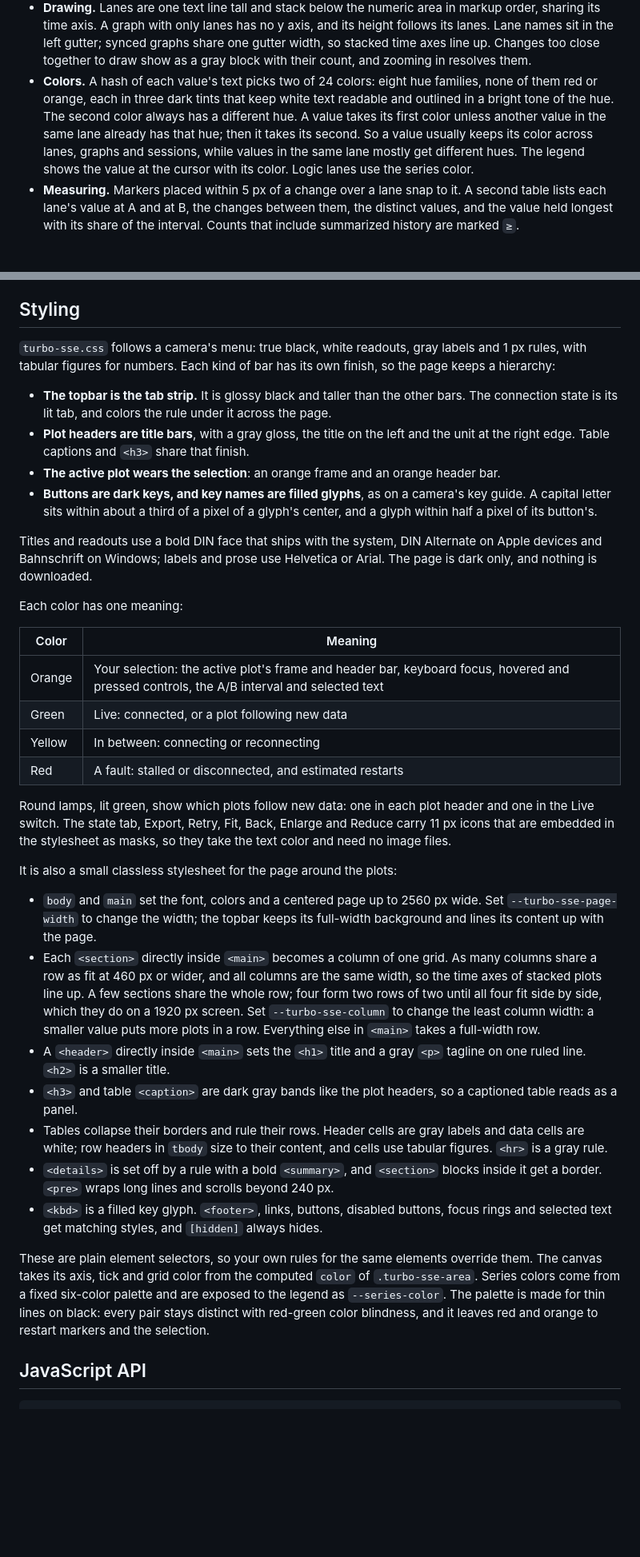
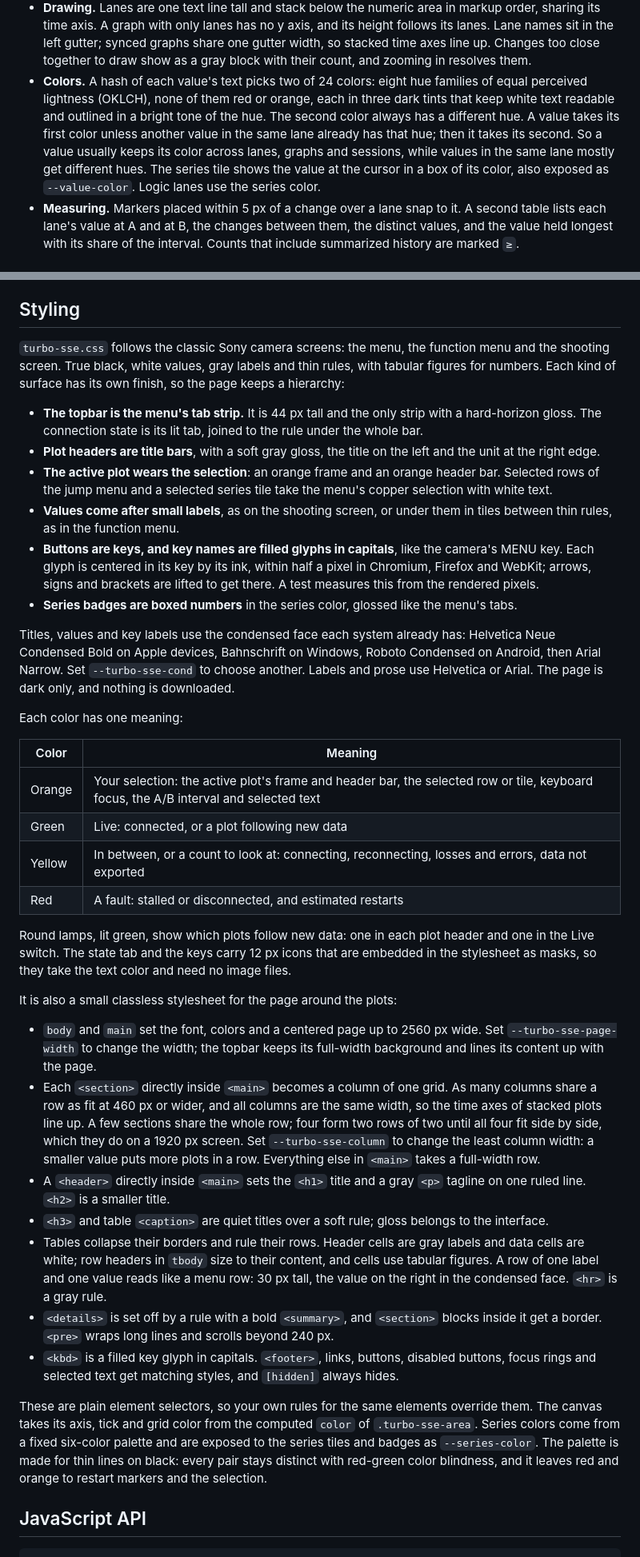
Before and after one commit to BuzzwordChief/TurboSSE, a Markdown page: README.md, 2 parts joined by grey strips. Shown at 80% size. GitHub-like rendering; blank space fills up the shorter version.

```diff
--- a/README.md
+++ b/README.md
@@ -183,7 +192,7 @@ Add `data-sse-discrete` to a series to draw it as a lane: a timing-diagram row f
 - **Modes.** `data-sse-discrete` alone, or `data-sse-discrete="bus"`, draws each value as a labelled segment with slanted ends at every change. `data-sse-discrete="logic"` draws a two-level signal: `1`, `true`, `on`, `high` and non-zero numbers are high; `0`, `false`, `off` and `low` are low, ignoring case.
 - **Values.** A lane's value is its text after JSON selection and the transform, so a transform may return a string such as `0xf23a`. A value holds until the next change; repeated values only confirm it, and only changes are stored. Missing, empty and unrecognized values leave a gap, as does a disconnect, so send the current value again after connecting. Unrecognized logic values count as Graph errors.
 - **Drawing.** Lanes are one text line tall and stack below the numeric area in markup order, sharing its time axis. A graph with only lanes has no y axis, and its height follows its lanes. Lane names sit in the left gutter; synced graphs share one gutter width, so stacked time axes line up. Changes too close together to draw show as a gray block with their count, and zooming in resolves them.
-- **Colors.** A hash of each value's text picks two of 24 colors: eight hue families, none of them red or orange, each in three dark tints that keep white text readable and outlined in a bright tone of the hue. The second color always has a different hue. A value takes its first color unless another value in the same lane already has that hue; then it takes its second. So a value usually keeps its color across lanes, graphs and sessions, while values in the same lane mostly get different hues. The legend shows the value at the cursor with its color. Logic lanes use the series color.
+- **Colors.** A hash of each value's text picks two of 24 colors: eight hue families of equal perceived lightness (OKLCH), none of them red or orange, each in three dark tints that keep white text readable and outlined in a bright tone of the hue. The second color always has a different hue. A value takes its first color unless another value in the same lane already has that hue; then it takes its second. So a value usually keeps its color across lanes, graphs and sessions, while values in the same lane mostly get different hues. The series tile shows the value at the cursor in a box of its color, also exposed as `--value-color`. Logic lanes use the series color.
 - **Measuring.** Markers placed within 5 px of a change over a lane snap to it. A second table lists each lane's value at A and at B, the changes between them, the distinct values, and the value held longest with its share of the interval. Counts that include summarized history are marked `≥`.
 
 ### Graph values
@@ -336,37 +347,39 @@ A summary describes several samples over an interval, and its mean is never expo
 
 ## Styling
 
-`turbo-sse.css` follows a camera's menu: true black, white readouts, gray labels and 1 px rules, with tabular figures for numbers. Each kind of bar has its own finish, so the page keeps a hierarchy:
+`turbo-sse.css` follows the classic Sony camera screens: the menu, the function menu and the shooting screen. True black, white values, gray labels and thin rules, with tabular figures for numbers. Each kind of surface has its own finish, so the page keeps a hierarchy:
 
-- **The topbar is the tab strip.** It is glossy black and taller than the other bars. The connection state is its lit tab, and colors the rule under it across the page.
-- **Plot headers are title bars**, with a gray gloss, the title on the left and the unit at the right edge. Table captions and `<h3>` share that finish.
-- **The active plot wears the selection**: an orange frame and an orange header bar.
-- **Buttons are dark keys, and key names are filled glyphs**, as on a camera's key guide. A capital letter sits within about a third of a pixel of a glyph's center, and a glyph within half a pixel of its button's.
+- **The topbar is the menu's tab strip.** It is 44 px tall and the only strip with a hard-horizon gloss. The connection state is its lit tab, joined to the rule under the whole bar.
+- **Plot headers are title bars**, with a soft gray gloss, the title on the left and the unit at the right edge.
+- **The active plot wears the selection**: an orange frame and an orange header bar. Selected rows of the jump menu and a selected series tile take the menu's copper selection with white text.
+- **Values come after small labels**, as on the shooting screen, or under them in tiles between thin rules, as in the function menu.
+- **Buttons are keys, and key names are filled glyphs in capitals**, like the camera's MENU key. Each glyph is centered in its key by its ink, within half a pixel in Chromium, Firefox and WebKit; arrows, signs and brackets are lifted to get there. A test measures this from the rendered pixels.
+- **Series badges are boxed numbers** in the series color, glossed like the menu's tabs.
 
-Titles and readouts use a bold DIN face that ships with the system, DIN Alternate on Apple devices and Bahnschrift on Windows; labels and prose use Helvetica or Arial. The page is dark only, and nothing is downloaded.
+Titles, values and key labels use the condensed face each system already has: Helvetica Neue Condensed Bold on Apple devices, Bahnschrift on Windows, Roboto Condensed on Android, then Arial Narrow. Set `--turbo-sse-cond` to choose another. Labels and prose use Helvetica or Arial. The page is dark only, and nothing is downloaded.
 
 Each color has one meaning:
 
 | Color | Meaning |
 | --- | --- |
-| Orange | Your selection: the active plot's frame and header bar, keyboard focus, hovered and pressed controls, the A/B interval and selected text |
+| Orange | Your selection: the active plot's frame and header bar, the selected row or tile, keyboard focus, the A/B interval and selected text |
 | Green | Live: connected, or a plot following new data |
-| Yellow | In between: connecting or reconnecting |
+| Yellow | In between, or a count to look at: connecting, reconnecting, losses and errors, data not exported |
 | Red | A fault: stalled or disconnected, and estimated restarts |
 
-Round lamps, lit green, show which plots follow new data: one in each plot header and one in the Live switch. The state tab, Export, Retry, Fit, Back, Enlarge and Reduce carry 11 px icons that are embedded in the stylesheet as masks, so they take the text color and need no image files.
+Round lamps, lit green, show which plots follow new data: one in each plot header and one in the Live switch. The state tab and the keys carry 12 px icons that are embedded in the stylesheet as masks, so they take the text color and need no image files.
 
 It is also a small classless stylesheet for the page around the plots:
 
 - `body` and `main` set the font, colors and a centered page up to 2560 px wide. Set `--turbo-sse-page-width` to change the width; the topbar keeps its full-width background and lines its content up with the page.
 - Each `<section>` directly inside `<main>` becomes a column of one grid. As many columns share a row as fit at 460 px or wider, and all columns are the same width, so the time axes of stacked plots line up. A few sections share the whole row; four form two rows of two until all four fit side by side, which they do on a 1920 px screen. Set `--turbo-sse-column` to change the least column width: a smaller value puts more plots in a row. Everything else in `<main>` takes a full-width row.
 - A `<header>` directly inside `<main>` sets the `<h1>` title and a gray `<p>` tagline on one ruled line. `<h2>` is a smaller title.
-- `<h3>` and table `<caption>` are dark gray bands like the plot headers, so a captioned table reads as a panel.
-- Tables collapse their borders and rule their rows. Header cells are gray labels and data cells are white; row headers in `tbody` size to their content, and cells use tabular figures. `<hr>` is a gray rule.
+- `<h3>` and table `<caption>` are quiet titles over a soft rule; gloss belongs to the interface.
+- Tables collapse their borders and rule their rows. Header cells are gray labels and data cells are white; row headers in `tbody` size to their content, and cells use tabular figures. A row of one label and one value reads like a menu row: 30 px tall, the value on the right in the condensed face. `<hr>` is a gray rule.
 - `<details>` is set off by a rule with a bold `<summary>`, and `<section>` blocks inside it get a border. `<pre>` wraps long lines and scrolls beyond 240 px.
-- `<kbd>` is a filled key glyph. `<footer>`, links, buttons, disabled buttons, focus rings and selected text get matching styles, and `[hidden]` always hides.
+- `<kbd>` is a filled key glyph in capitals. `<footer>`, links, buttons, disabled buttons, focus rings and selected text get matching styles, and `[hidden]` always hides.
 
-These are plain element selectors, so your own rules for the same elements override them. The canvas takes its axis, tick and grid color from the computed `color` of `.turbo-sse-area`. Series colors come from a fixed six-color palette and are exposed to the legend as `--series-color`. The palette is made for thin lines on black: every pair stays distinct with red-green color blindness, and it leaves red and orange to restart markers and the selection.
+These are plain element selectors, so your own rules for the same elements override them. The canvas takes its axis, tick and grid color from the computed `color` of `.turbo-sse-area`. Series colors come from a fixed six-color palette and are exposed to the series tiles and badges as `--series-color`. The palette is made for thin lines on black: every pair stays distinct with red-green color blindness, and it leaves red and orange to restart markers and the selection.
 
 ## JavaScript API
 
```
Also changed, not shown: other parts of README.md (+30 -19 lines), VALIDATION.md (+13 -11 lines), docs/screenshot.png, 7 other files.
